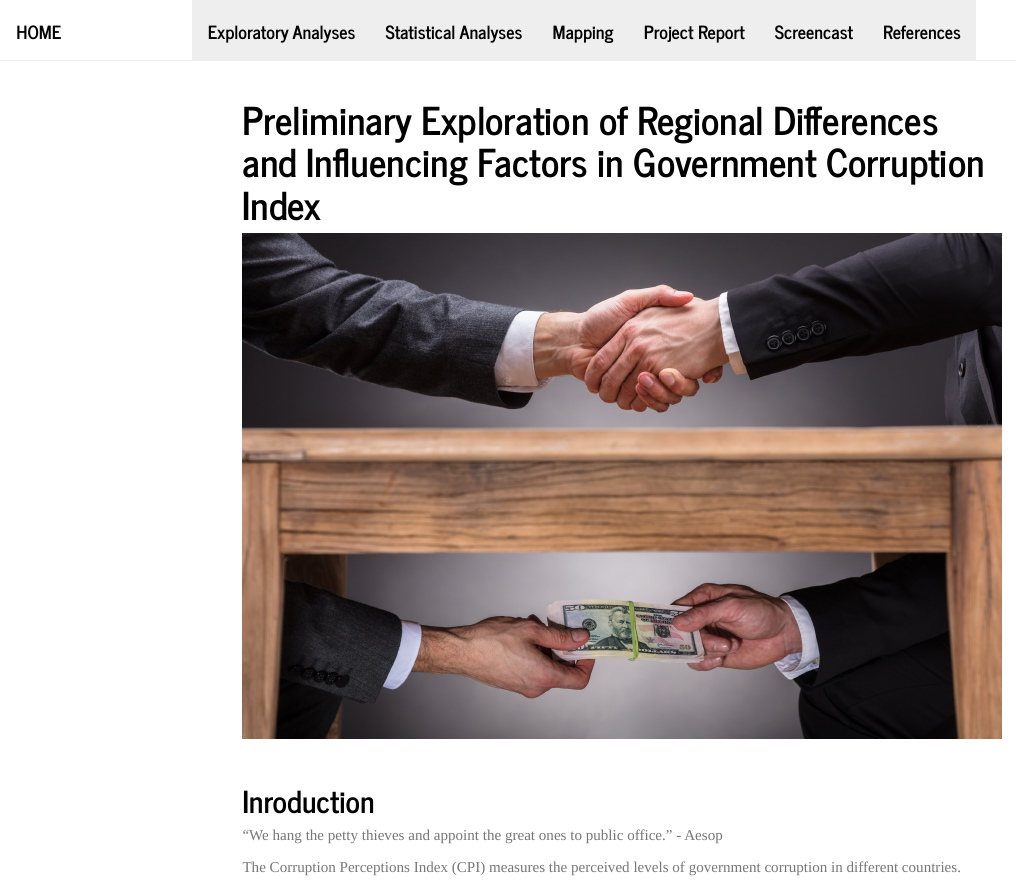
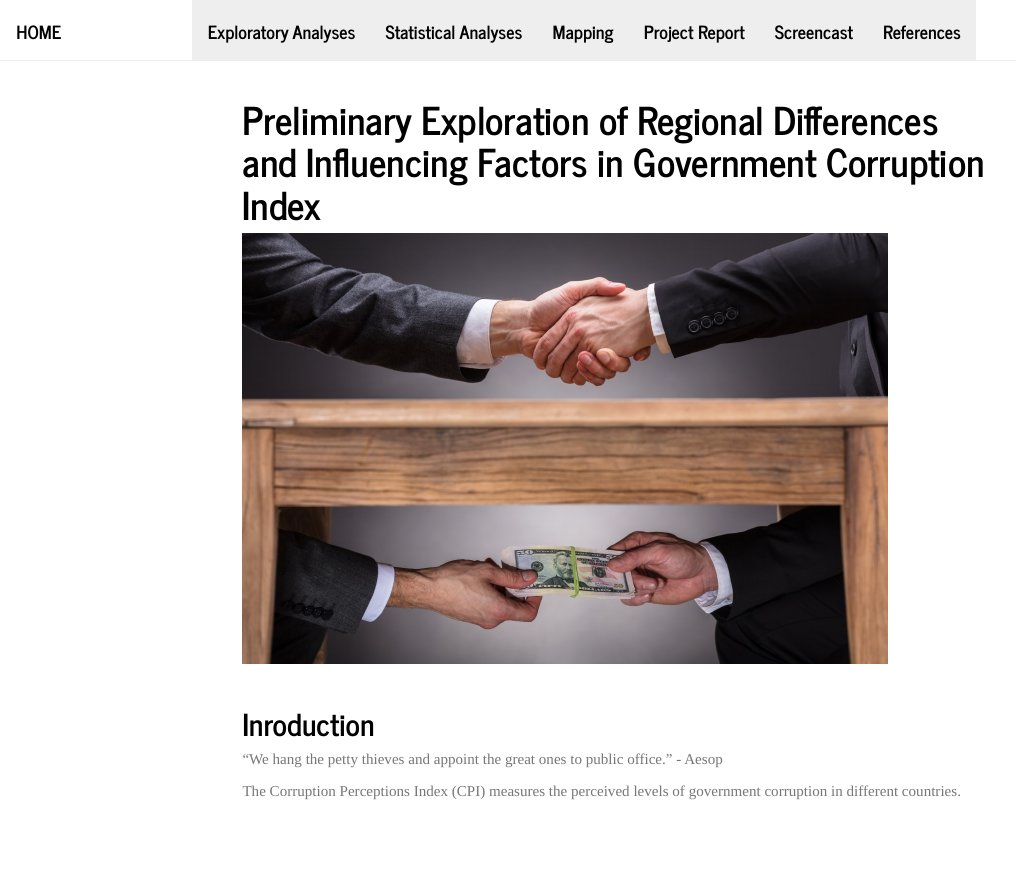
Before and after one commit to kindlezhang/p8105_final_project, an R Markdown document (website.Rmd): the page in a window 1100 px wide, from its top. The pictures show the output file website.html that the author committed with the source, opened offline; library style sheets and scripts come from the installed R packages; menus at the side of the page are left out.

Commit message:
change the size of photo

````diff
--- a/website.Rmd
+++ b/website.Rmd
@@ -9,7 +9,7 @@ output:
 ```{r setup, include=FALSE}
 knitr::opts_chunk$set(echo = TRUE)
 ```
-<img src="government.jpeg" style="width:100%">
+<img src="government.jpeg" style="width:85%">
 
 <br>
 
````
Also changed, not shown: website.html.
